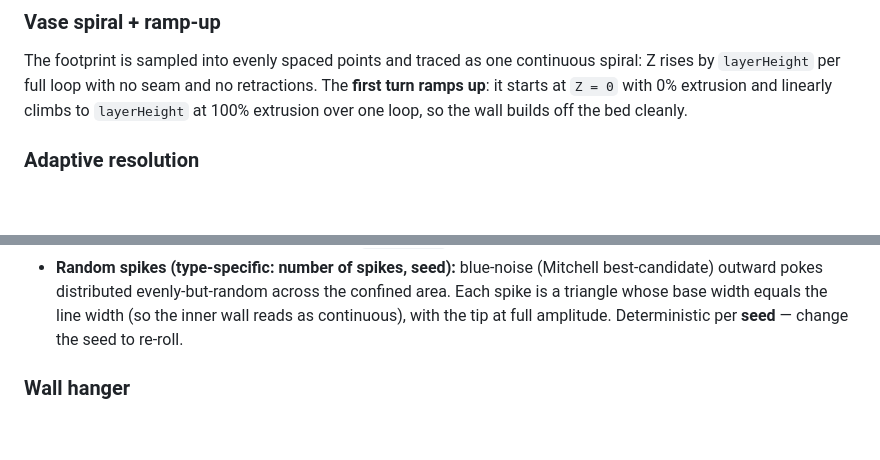
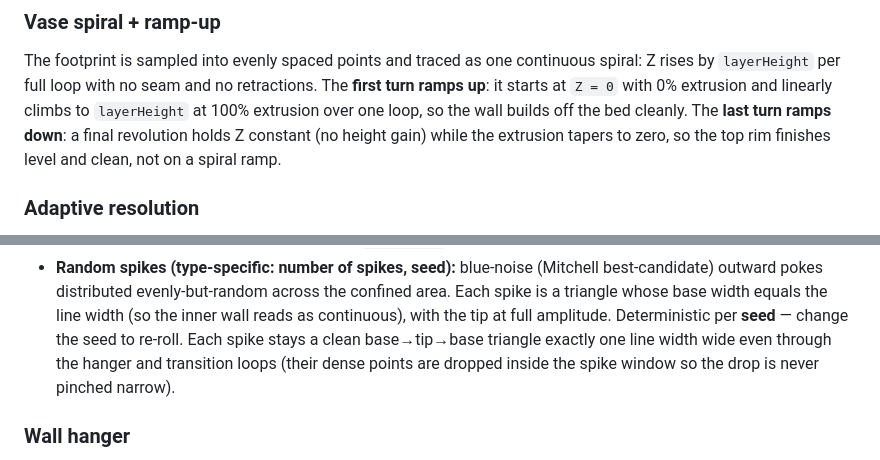
Before and after one commit to jasperkrebstc/easygcode, a Markdown page: README.md, 2 parts joined by grey strips. GitHub-like rendering; blank space fills up the shorter version.

Commit message:
docs: note the coat hanger flat top + uniform spikes
Co-Authored-By: Claude Opus 4.8 <noreply@anthropic.com>
Claude-Session: https://claude.ai/code/session_01GFmYLZK8GY7nzirhR46FeW

```diff
--- a/README.md
+++ b/README.md
@@ -120,6 +120,8 @@ The footprint is sampled into evenly spaced points and traced as one continuous
 Z rises by `layerHeight` per full loop with no seam and no retractions. The **first
 turn ramps up**: it starts at `Z = 0` with 0% extrusion and linearly climbs to
 `layerHeight` at 100% extrusion over one loop, so the wall builds off the bed cleanly.
+The **last turn ramps down**: a final revolution holds Z constant (no height gain) while
+the extrusion tapers to zero, so the top rim finishes level and clean, not on a spiral ramp.
 
 ### Adaptive resolution
 
@@ -153,7 +155,9 @@ present and future) and **type-specific**:
   best-candidate) outward pokes distributed evenly-but-random across the confined area.
   Each spike is a triangle whose base width equals the line width (so the inner wall reads
   as continuous), with the tip at full amplitude. Deterministic per **seed** — change the
-  seed to re-roll.
+  seed to re-roll. Each spike stays a clean base→tip→base triangle exactly one line width
+  wide even through the hanger and transition loops (their dense points are dropped inside
+  the spike window so the drop is never pinched narrow).
 
 ### Wall hanger
 
```
